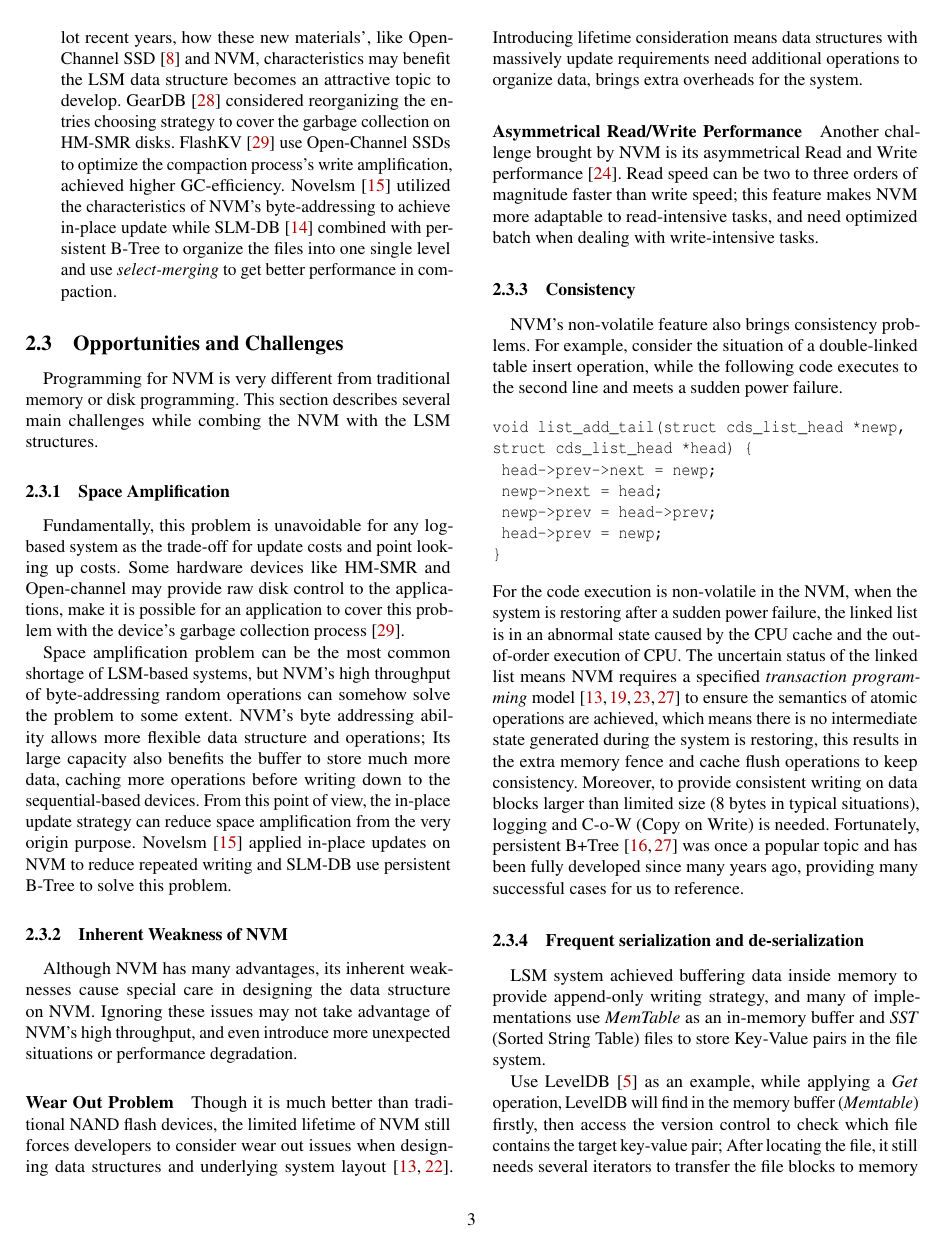
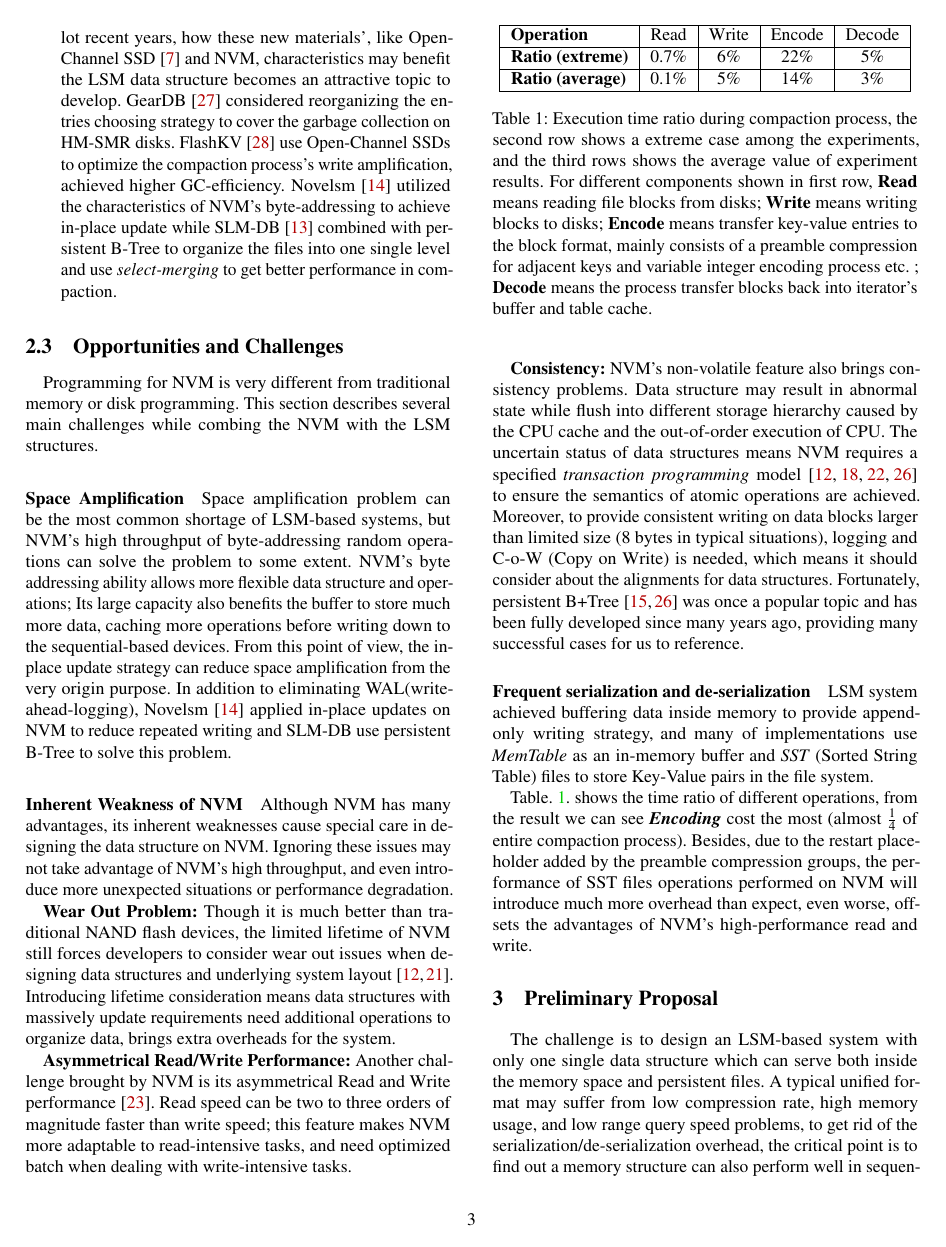
Before and after one commit to supermt/hot_storage_19, a LaTeX paper (main.tex): page 3 of 7. Compiled offline with pdfLaTeX; a LaTeX package or settings file that is missing is left out.

Commit message:
first version complete

```diff
--- a/main.tex
+++ b/main.tex
@@ -154,10 +150,10 @@ For this \textit{Compaction} process will walk through all key-value pairs store
 Programming for NVM is very different from traditional memory or disk programming. This section describes several main challenges while combing the NVM with the LSM structures.
 
 
-\subsubsection{Space Amplification}
-Fundamentally, this problem is unavoidable for any log-based system as the trade-off for update costs and point looking up costs. Some hardware devices like HM-SMR and Open-channel may provide raw disk control to the applications, make it is possible for an application to cover this problem with the device's garbage collection process\cite{zhang2017flashkv}.
+\paragraph{Space Amplification}
+%Fundamentally, this problem is unavoidable for any log-based system as the trade-off for update costs and point looking up costs. Some hardware devices like HM-SMR and Open-channel may provide raw disk control to the applications, make it is possible for an application to cover this problem with the device's garbage collection process\cite{zhang2017flashkv}.
 
-Space amplification problem can be the most common shortage of LSM-based systems, but NVM's high throughput of byte-addressing random operations can somehow solve the problem to some extent. NVM's byte addressing ability allows more flexible data structure and operations; Its large capacity also benefits the buffer to store much more data, caching more operations before writing down to the sequential-based devices. From this point of view, the in-place update strategy can reduce space amplification from the very origin purpose. Novelsm\cite{kannan2018redesigning} applied in-place updates on NVM to reduce repeated writing and SLM-DB use persistent B-Tree to solve this problem.
+Space amplification problem can be the most common shortage of LSM-based systems, but NVM's high throughput of byte-addressing random operations can solve the problem to some extent. NVM's byte addressing ability allows more flexible data structure and operations; Its large capacity also benefits the buffer to store much more data, caching more operations before writing down to the sequential-based devices. From this point of view, the in-place update strategy can reduce space amplification from the very origin purpose. In addition to eliminating WAL(write-ahead-logging), Novelsm\cite{kannan2018redesigning} applied in-place updates on NVM to reduce repeated writing and SLM-DB use persistent B-Tree to solve this problem.
 
 
 %\subsection{The Problem of Write Pause}
@@ -165,44 +161,30 @@ Space amplification problem can be the most common shortage of LSM-based systems
 %
 %Fig. \ref{fig:compaction-2}. is the disk usage overtime, it shows another very important reason of \textit{Write Pause}, due to the ``leveled'' compaction strategy of LevelDB, there will be a unavoidable chain reaction triggered by one single compaction which may fill up the entire level
 
-\subsubsection{Inherent Weakness of NVM}
+\paragraph{Inherent Weakness of NVM}
 Although NVM has many advantages, its inherent weaknesses cause special care in designing the data structure on NVM. Ignoring these issues may not take advantage of NVM's high throughput, and even introduce more unexpected situations or performance degradation.
 
-\paragraph{Wear Out Problem}
-Though it is much better than traditional NAND flash devices, the limited lifetime of NVM still forces developers to consider wear out issues when designing data structures and underlying system layout\cite{dulloor2014system,van2018managing}. Introducing lifetime consideration means data structures with massively update requirements need additional operations to organize data, brings extra overheads for the system.
+\textbf{Wear Out Problem:} Though it is much better than traditional NAND flash devices, the limited lifetime of NVM still forces developers to consider wear out issues when designing data structures and underlying system layout\cite{dulloor2014system,van2018managing}. Introducing lifetime consideration means data structures with massively update requirements need additional operations to organize data, brings extra overheads for the system.
 
-\paragraph{Asymmetrical Read/Write Performance}
-Another challenge brought by NVM is its asymmetrical Read and Write performance\cite{wu2017early}. Read speed can be two to three orders of magnitude faster than write speed; this feature makes NVM more adaptable to read-intensive tasks, and need optimized batch when dealing with write-intensive tasks.
+\textbf{Asymmetrical Read/Write Performance:} Another challenge brought by NVM is its asymmetrical Read and Write performance\cite{wu2017early}. Read speed can be two to three orders of magnitude faster than write speed; this feature makes NVM more adaptable to read-intensive tasks, and need optimized batch when dealing with write-intensive tasks.
 
 
-\subsubsection{Consistency}\label{sec:8bytes-law}
+\textbf{Consistency:}\label{sec:8bytes-law} NVM's non-volatile feature also brings consistency problems. Data structure may result in abnormal state while flush into different storage hierarchy caused by the CPU cache and the out-of-order execution of CPU. The uncertain status of data structures means NVM requires a specified \textit{transaction programming} model\cite{volos2011mnemosyne,dulloor2014system,ren2015thynvm,188438} to ensure the semantics of atomic operations are achieved. Moreover, to provide consistent writing on data blocks larger than limited size (8 bytes in typical situations), logging and C-o-W (Copy on Write) is needed, which means it should consider about the alignments for data structures. Fortunately, persistent B+Tree\cite{188438,oukid2016fptree} was once a popular topic and has been fully developed since many years ago, providing many successful cases for us to reference.
+%this results in the extra memory fence and cache flush operations to keep consistency.
 
-NVM's non-volatile feature also brings consistency problems. For example, consider the situation of a double-linked table insert operation, while the following code executes to the second line and meets a sudden power failure.
-\begin{verbatim}
-void list_add_tail(struct cds_list_head *newp,
-struct cds_list_head *head) {
-	head->prev->next = newp;
-	newp->next = head;
-	newp->prev = head->prev;
-	head->prev = newp;
-}
-\end{verbatim}
-For the code execution is non-volatile in the NVM, when the system is restoring after a sudden power failure, the linked list is in an abnormal state caused by the CPU cache and the out-of-order execution of CPU. The uncertain status of the linked list means NVM requires a specified \textit{transaction programming} model\cite{volos2011mnemosyne,dulloor2014system,ren2015thynvm,188438} to ensure the semantics of atomic operations are achieved, which means there is no intermediate state generated during the system is restoring, this results in the extra memory fence and cache flush operations to keep consistency. Moreover, to provide consistent writing on data blocks larger than limited size (8 bytes in typical situations), logging and C-o-W (Copy on Write) is needed. Fortunately, persistent B+Tree\cite{188438,oukid2016fptree} was once a popular topic and has been fully developed since many years ago, providing many successful cases for us to reference.
+\paragraph{Frequent serialization and de-serialization} LSM system achieved buffering data inside memory to provide append-only writing strategy, and many of implementations use \textit{MemTable} as an in-memory buffer and \textit{SST} (Sorted String Table) files to store Key-Value pairs in the file system.
 
-\subsubsection{Frequent serialization and de-serialization}
-LSM system achieved buffering data inside memory to provide append-only writing strategy, and many of implementations use \textit{MemTable} as an in-memory buffer and \textit{SST} (Sorted String Table) files to store Key-Value pairs in the file system.
-
-Use LevelDB\cite{LevelDBo44:online} as an example, while applying a \textit{Get} operation, LevelDB will find in the memory buffer (\textit{Memtable}) firstly, then access the version control to check which file contains the target key-value pair; After locating the file, it still needs several iterators to transfer the file blocks to memory structure, and decode from preamble compression format to get the real value.
+%Use LevelDB\cite{LevelDBo44:online} as an example, while applying a \textit{Get} operation, LevelDB will find in the memory buffer (\textit{Memtable}) firstly, then access the version control to check which file contains the target key-value pair; After locating the file, it still needs several iterators to transfer the file blocks to memory structure, and decode from preamble compression format to get the real value.
 
 \begin{table}[t]
 	\centering
 	\begin{tabular}{|l|c|c|c|c|c|}
 		\hline
 		\textbf{Operation} & Read & Write & Encode & Decode  \\ \hline
-		\textbf{Ratio} & 0.7\% & 6.5\% & 22\% & 5\%  \\ \hline
+		\textbf{Ratio (extreme)} & 0.7\% & 6\% & 22\% & 5\%  \\ \hline
+		\textbf{Ratio (average)} & 0.1\% & 5\% & 14\% & 3\%  \\ \hline
 	\end{tabular}
-	\caption{Execution time ratio during compaction process, \textbf{read} means reading file blocks from disks; \textbf{Write} means writing blocks to disks; \textbf{Encode} means transfer key-value entries to the block format, mainly a
-		preamble compression of adjacent keys, also include variable integer encoding process etc. ; \textbf{Decode} means the process transfer blocks back into iterator's buffer and table cache.}
+	\caption{Execution time ratio during compaction process, the second row shows a extreme case among the experiments, and the third rows shows the average value of experiment results. For different components shown in first row, \textbf{Read} means reading file blocks from disks; \textbf{Write} means writing blocks to disks; \textbf{Encode} means transfer key-value entries to the block format, mainly consists of a preamble compression for adjacent keys and variable integer encoding process etc. ; \textbf{Decode} means the process transfer blocks back into iterator's buffer and table cache.}
 	\label{tab:file_read_ratio}
 \end{table}
 
```
Also changed, not shown: fig/Time_cost_WE.png (added), fig/Time_cost_rest.png (added), fig/ratio_full1.png (added), main.pdf, main.tex (62 more changed lines).
